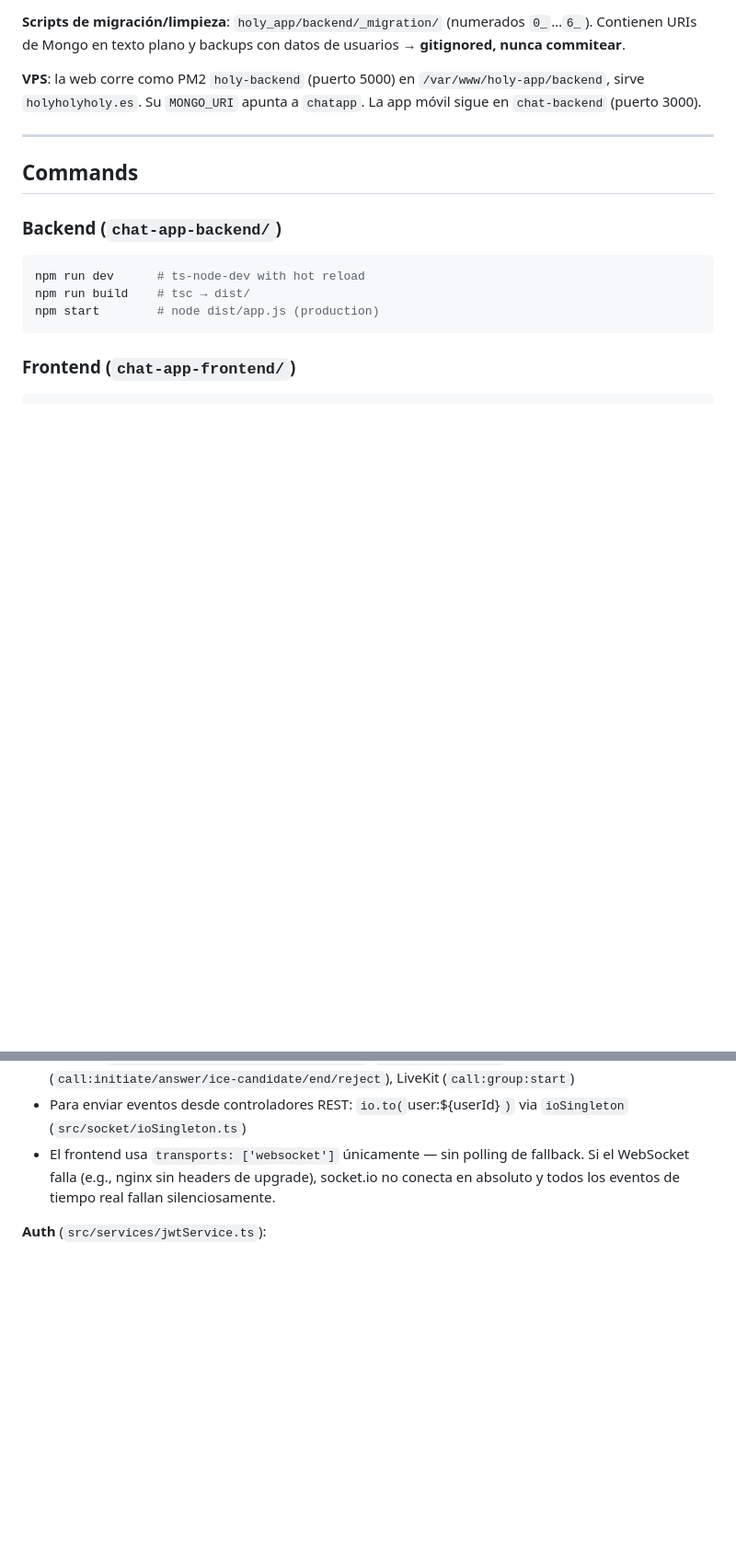
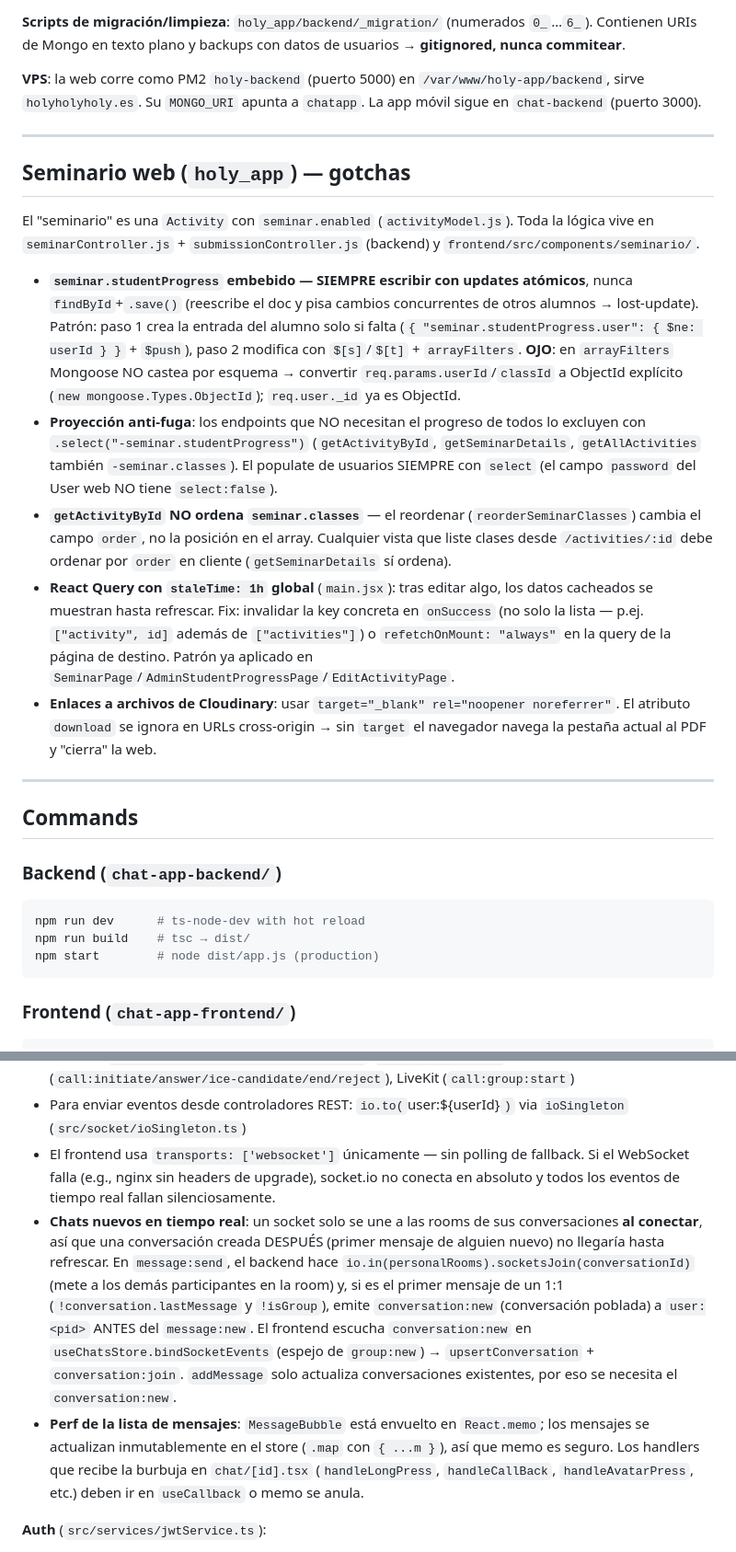
Before and after one commit to bajoelabrigo/chatApp, a Markdown page: CLAUDE.md, 2 parts joined by grey strips. Shown at 92% size. Drawn GitHub-style; blank space fills up the shorter version.

Commit message:
docs(claude): tiempo real de chats nuevos + gotchas del seminario web
Co-Authored-By: Claude Opus 4.8 <noreply@anthropic.com>

```diff
--- a/CLAUDE.md
+++ b/CLAUDE.md
@@ -37,6 +37,18 @@ Desde 2026-06-08, la app móvil (`chat-app-backend`) y la web (`holy_app`) **com
 **Scripts de migración/limpieza**: `holy_app/backend/_migration/` (numerados `0_`…`6_`). Contienen URIs de Mongo en texto plano y backups con datos de usuarios → **gitignored, nunca commitear**.
 
 **VPS**: la web corre como PM2 `holy-backend` (puerto 5000) en `/var/www/holy-app/backend`, sirve `holyholyholy.es`. Su `MONGO_URI` apunta a `chatapp`. La app móvil sigue en `chat-backend` (puerto 3000).
+
+---
+
+## Seminario web (`holy_app`) — gotchas
+
+El "seminario" es una `Activity` con `seminar.enabled` (`activityModel.js`). Toda la lógica vive en `seminarController.js` + `submissionController.js` (backend) y `frontend/src/components/seminario/`.
+
+- **`seminar.studentProgress` embebido — SIEMPRE escribir con updates atómicos**, nunca `findById`+`.save()` (reescribe el doc y pisa cambios concurrentes de otros alumnos → lost-update). Patrón: paso 1 crea la entrada del alumno solo si falta (`{ "seminar.studentProgress.user": { $ne: userId } }` + `$push`), paso 2 modifica con `$[s]`/`$[t]` + `arrayFilters`. **OJO**: en `arrayFilters` Mongoose NO castea por esquema → convertir `req.params.userId`/`classId` a ObjectId explícito (`new mongoose.Types.ObjectId`); `req.user._id` ya es ObjectId.
+- **Proyección anti-fuga**: los endpoints que NO necesitan el progreso de todos lo excluyen con `.select("-seminar.studentProgress")` (`getActivityById`, `getSeminarDetails`, `getAllActivities` también `-seminar.classes`). El populate de usuarios SIEMPRE con `select` (el campo `password` del User web NO tiene `select:false`).
+- **`getActivityById` NO ordena `seminar.classes`** — el reordenar (`reorderSeminarClasses`) cambia el campo `order`, no la posición en el array. Cualquier vista que liste clases desde `/activities/:id` debe ordenar por `order` en cliente (`getSeminarDetails` sí ordena).
+- **React Query con `staleTime: 1h` global** (`main.jsx`): tras editar algo, los datos cacheados se muestran hasta refrescar. Fix: invalidar la key concreta en `onSuccess` (no solo la lista — p.ej. `["activity", id]` además de `["activities"]`) o `refetchOnMount: "always"` en la query de la página de destino. Patrón ya aplicado en `SeminarPage`/`AdminStudentProgressPage`/`EditActivityPage`.
+- **Enlaces a archivos de Cloudinary**: usar `target="_blank" rel="noopener noreferrer"`. El atributo `download` se ignora en URLs cross-origin → sin `target` el navegador navega la pestaña actual al PDF y "cierra" la web.
 
 ---
 
@@ -186,6 +198,8 @@ PWA con Service Worker: tras subir puede requerir recarga forzada (Ctrl+Shift+R)
 - Eventos: `message:send/read/edit/delete/react`, `typing:start/stop`, WebRTC signaling (`call:initiate/answer/ice-candidate/end/reject`), LiveKit (`call:group:start`)
 - Para enviar eventos desde controladores REST: `io.to(`user:${userId}`)` via `ioSingleton` (`src/socket/ioSingleton.ts`)
 - El frontend usa `transports: ['websocket']` únicamente — sin polling de fallback. Si el WebSocket falla (e.g., nginx sin headers de upgrade), socket.io no conecta en absoluto y todos los eventos de tiempo real fallan silenciosamente.
+- **Chats nuevos en tiempo real**: un socket solo se une a las rooms de sus conversaciones **al conectar**, así que una conversación creada DESPUÉS (primer mensaje de alguien nuevo) no llegaría hasta refrescar. En `message:send`, el backend hace `io.in(personalRooms).socketsJoin(conversationId)` (mete a los demás participantes en la room) y, si es el primer mensaje de un 1:1 (`!conversation.lastMessage` y `!isGroup`), emite `conversation:new` (conversación poblada) a `user:<pid>` ANTES del `message:new`. El frontend escucha `conversation:new` en `useChatsStore.bindSocketEvents` (espejo de `group:new`) → `upsertConversation` + `conversation:join`. `addMessage` solo actualiza conversaciones existentes, por eso se necesita el `conversation:new`.
+- **Perf de la lista de mensajes**: `MessageBubble` está envuelto en `React.memo`; los mensajes se actualizan inmutablemente en el store (`.map` con `{ ...m }`), así que memo es seguro. Los handlers que recibe la burbuja en `chat/[id].tsx` (`handleLongPress`, `handleCallBack`, `handleAvatarPress`, etc.) deben ir en `useCallback` o memo se anula.
 
 **Auth** (`src/services/jwtService.ts`):
 - Access token: 24h — `JWT_SECRET`, payload `{ userId, email }`
```
